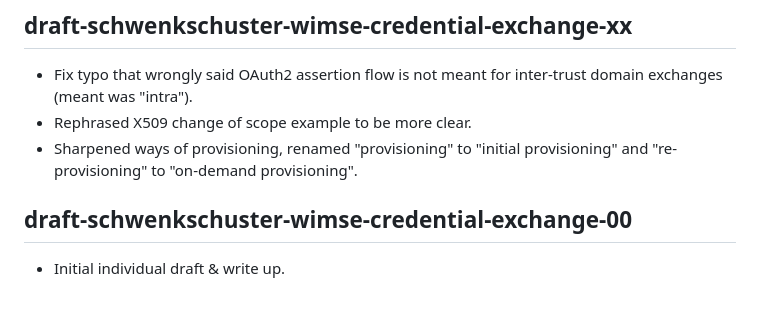
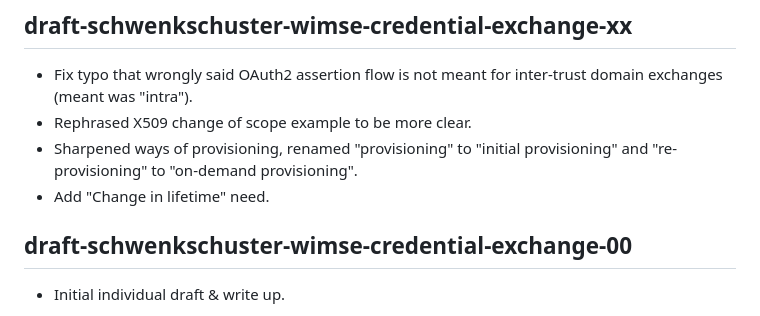
Before and after one commit to arndt-s/wimse-credential-exchange, a Markdown page: draft-schwenkschuster-wimse-credential-exchange.md, the part around the change. GitHub-like rendering.

Commit message:
Add to changelog

```diff
--- a/draft-schwenkschuster-wimse-credential-exchange.md
+++ b/draft-schwenkschuster-wimse-credential-exchange.md
@@ -245,6 +245,7 @@ This document has no IANA actions.
 * Fix typo that wrongly said OAuth2 assertion flow is not meant for inter-trust domain exchanges (meant was "intra").
 * Rephrased X509 change of scope example to be more clear.
 * Sharpened ways of provisioning, renamed "provisioning" to "initial provisioning" and "re-provisioning" to "on-demand provisioning".
+* Add "Change in lifetime" need.
 
 ## draft-schwenkschuster-wimse-credential-exchange-00
 
```
